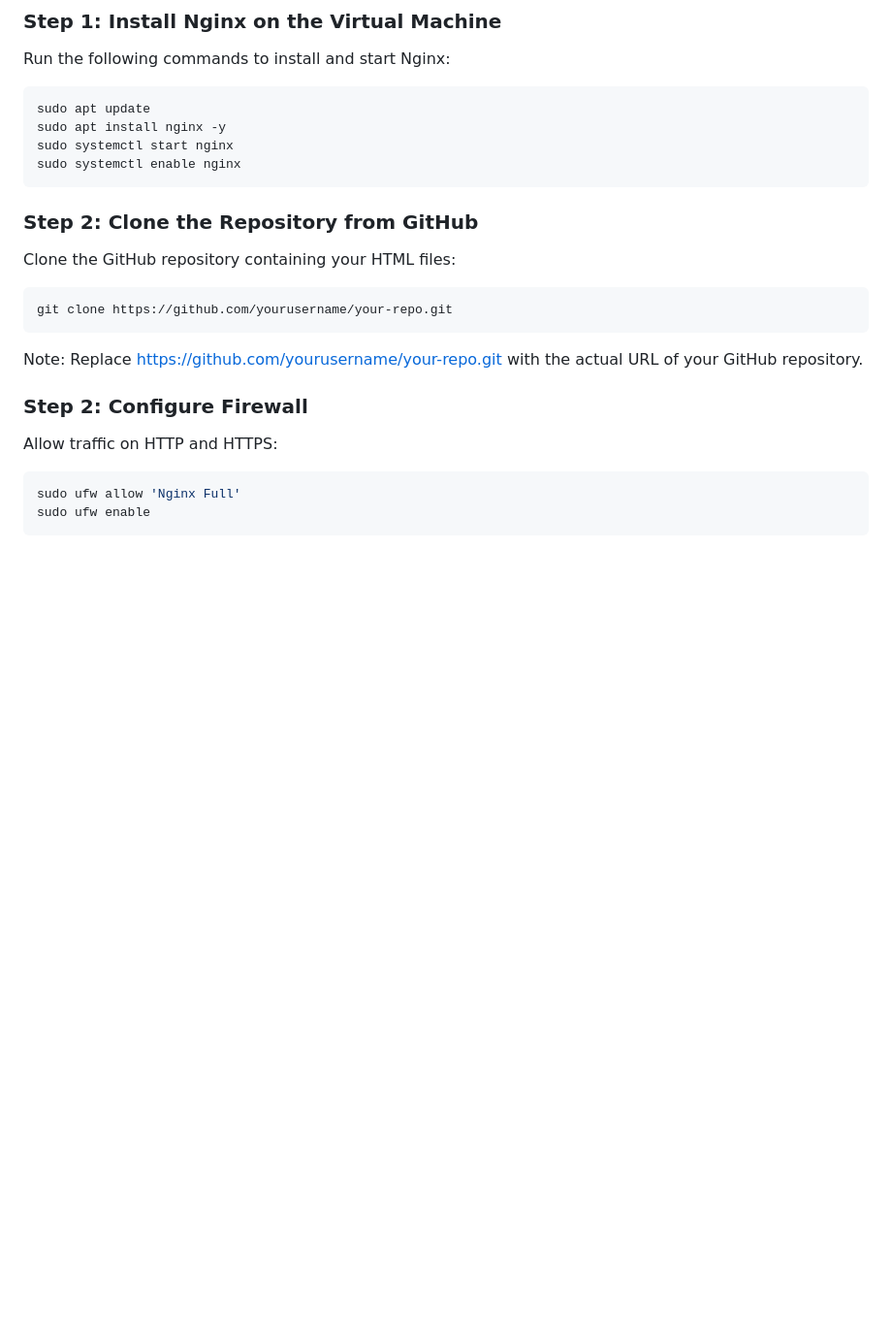
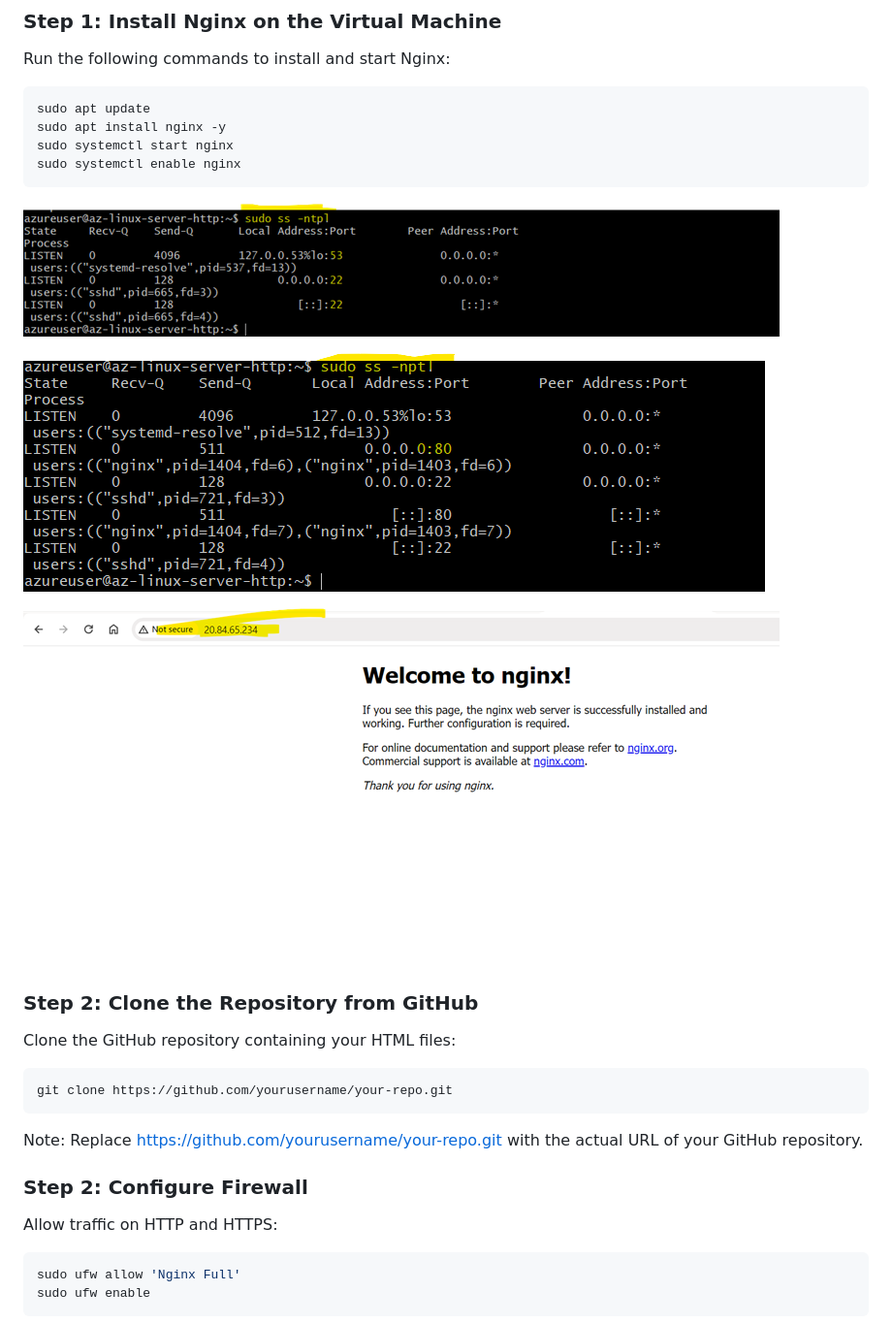
Before and after one commit to saitejat1907/LMS_Practice, a Markdown page: README.md, the part around one of its changes. Shown at 97% size. Drawn GitHub-style; blank space fills up the shorter version.

````diff
--- a/README.md
+++ b/README.md
@@ -41,6 +41,14 @@ sudo apt install nginx -y
 sudo systemctl start nginx
 sudo systemctl enable nginx
 ```
+![Before Installing nginx](https://github.com/saitejat1907/LMS_Practice/blob/main/images/image2.png)
+
+
+![After Installing nginx](https://github.com/saitejat1907/LMS_Practice/blob/main/images/image3.png)
+
+![verifying nginx](https://github.com/saitejat1907/LMS_Practice/blob/main/images/image4.png)
+
+
 ### Step 2: Clone the Repository from GitHub
 Clone the GitHub repository containing your HTML files:
 
````
Also changed, not shown: other parts of README.md (+2 -0 lines).
